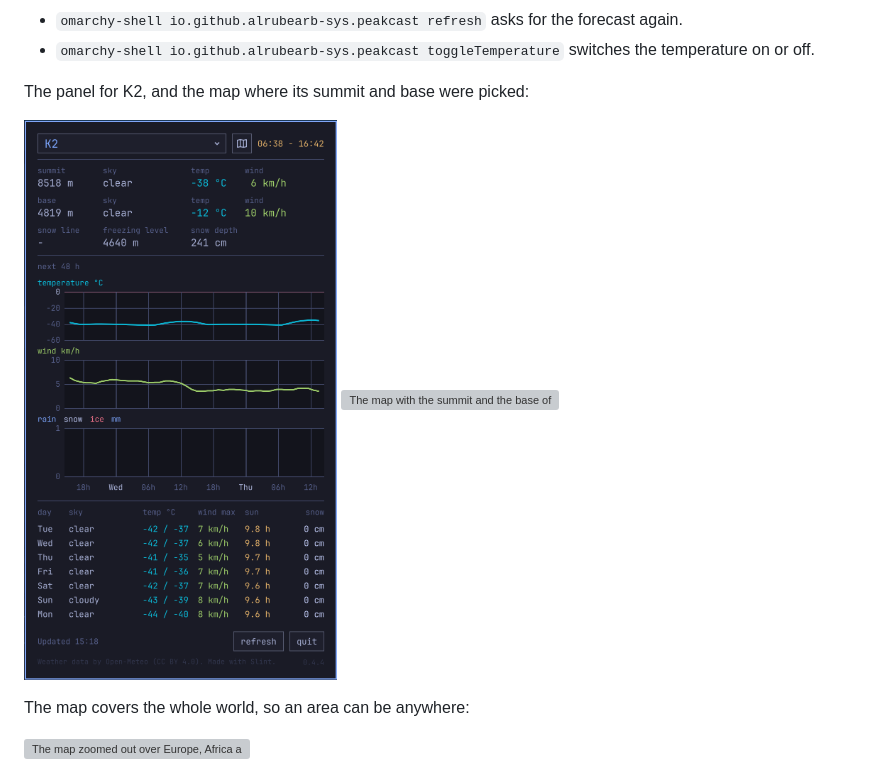
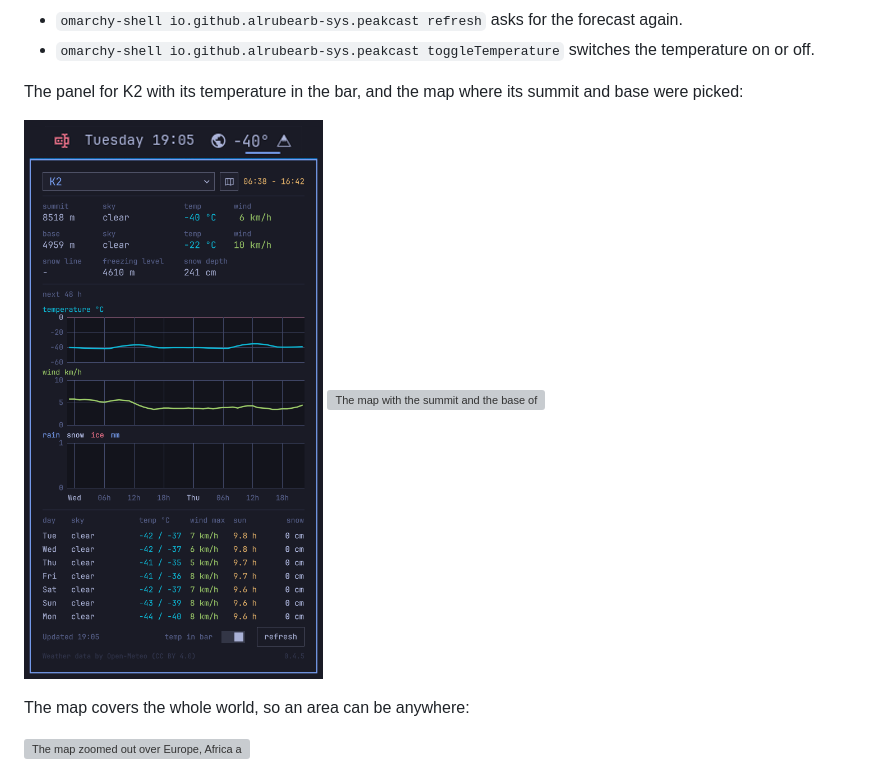
Before and after one commit to alrubearb-sys/peakcast-omarchy, a Markdown page: README.md, the part around one of its changes. GitHub-like rendering; pictures changed too: screenshots/panel-k2.png; grey boxes are pictures that could not be loaded.

Commit message:
Show the Omarchy panel with the temperature in the bar in the preview and the README

```diff
--- a/README.md
+++ b/README.md
@@ -56,6 +56,6 @@ or run `omarchy bar move io.github.alrubearb-sys.peakcast --section center`.
 - `omarchy-shell io.github.alrubearb-sys.peakcast toggleTemperature` switches the temperature on
   or off.
 
-The panel for K2, and the map where its summit and base were picked:
+The panel for K2 with its temperature in the bar, and the map where its summit and base were picked:
 
 <p>
```
Also changed, not shown: other parts of README.md (+1 -1 lines), 1 other file.
